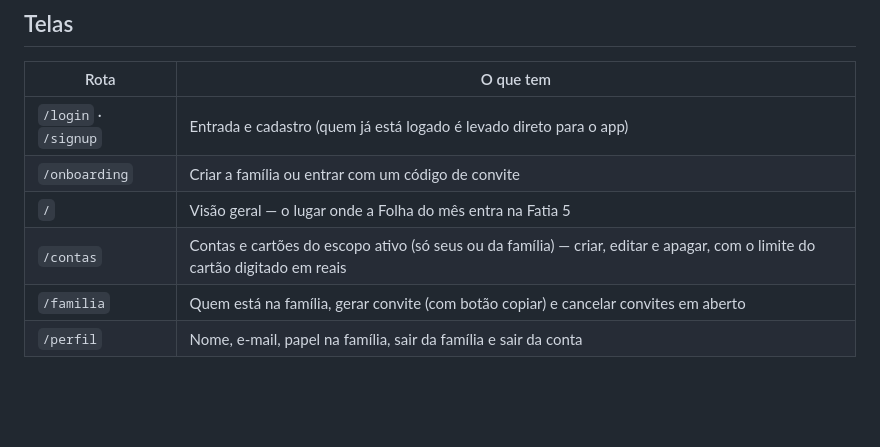
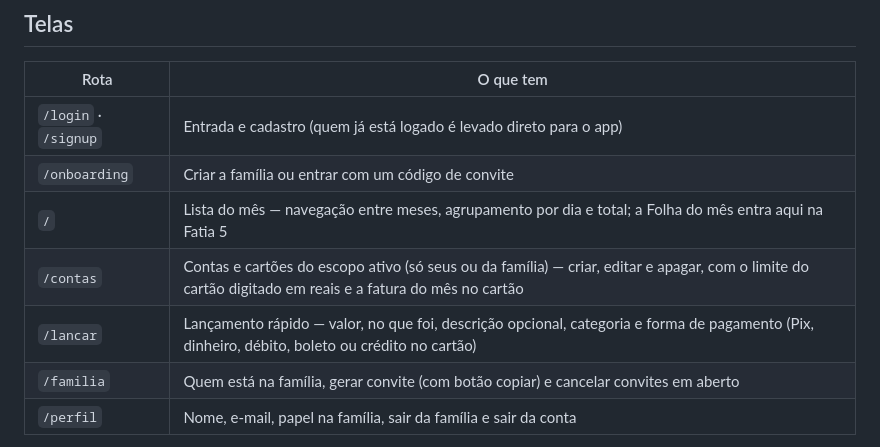
Before and after one commit to viniciusciunek/finapp, a Markdown page: README.md, the part around the change. Rendered like a GitHub page; blank space fills up the shorter version.

```diff
--- a/README.md
+++ b/README.md
@@ -67,8 +67,9 @@ O `dev:local` troca apenas as variáveis de ambiente do processo — o `.env.loc
 |---|---|
 | `/login` · `/signup` | Entrada e cadastro (quem já está logado é levado direto para o app) |
 | `/onboarding` | Criar a família ou entrar com um código de convite |
-| `/` | Visão geral — o lugar onde a Folha do mês entra na Fatia 5 |
-| `/contas` | Contas e cartões do escopo ativo (só seus ou da família) — criar, editar e apagar, com o limite do cartão digitado em reais |
+| `/` | Lista do mês — navegação entre meses, agrupamento por dia e total; a Folha do mês entra aqui na Fatia 5 |
+| `/contas` | Contas e cartões do escopo ativo (só seus ou da família) — criar, editar e apagar, com o limite do cartão digitado em reais e a fatura do mês no cartão |
+| `/lancar` | Lançamento rápido — valor, no que foi, descrição opcional, categoria e forma de pagamento (Pix, dinheiro, débito, boleto ou crédito no cartão) |
 | `/familia` | Quem está na família, gerar convite (com botão copiar) e cancelar convites em aberto |
 | `/perfil` | Nome, e-mail, papel na família, sair da família e sair da conta |
 
```
Also changed, not shown: docs/BUILD_LOG.md (+63 -0 lines).
